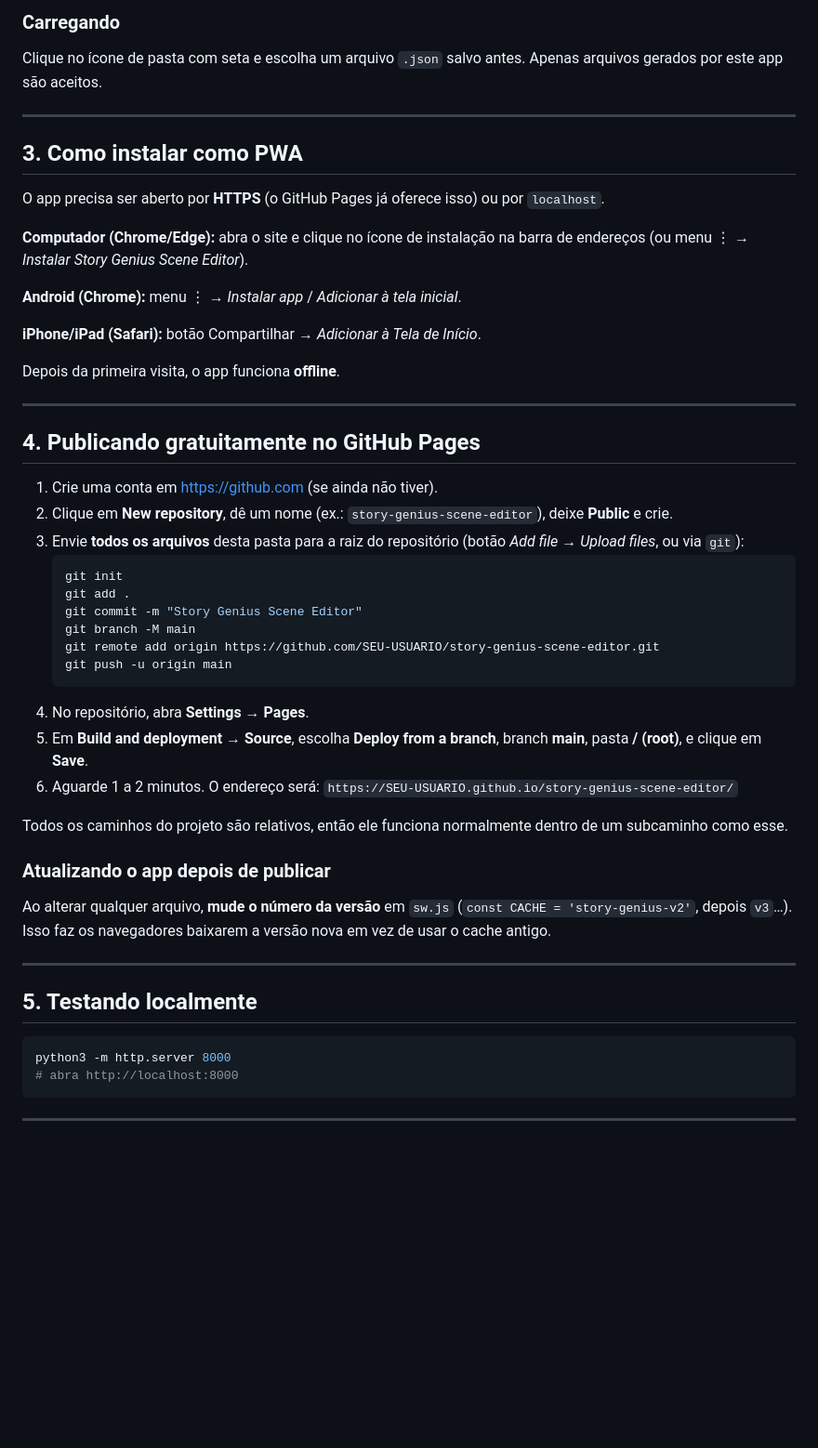
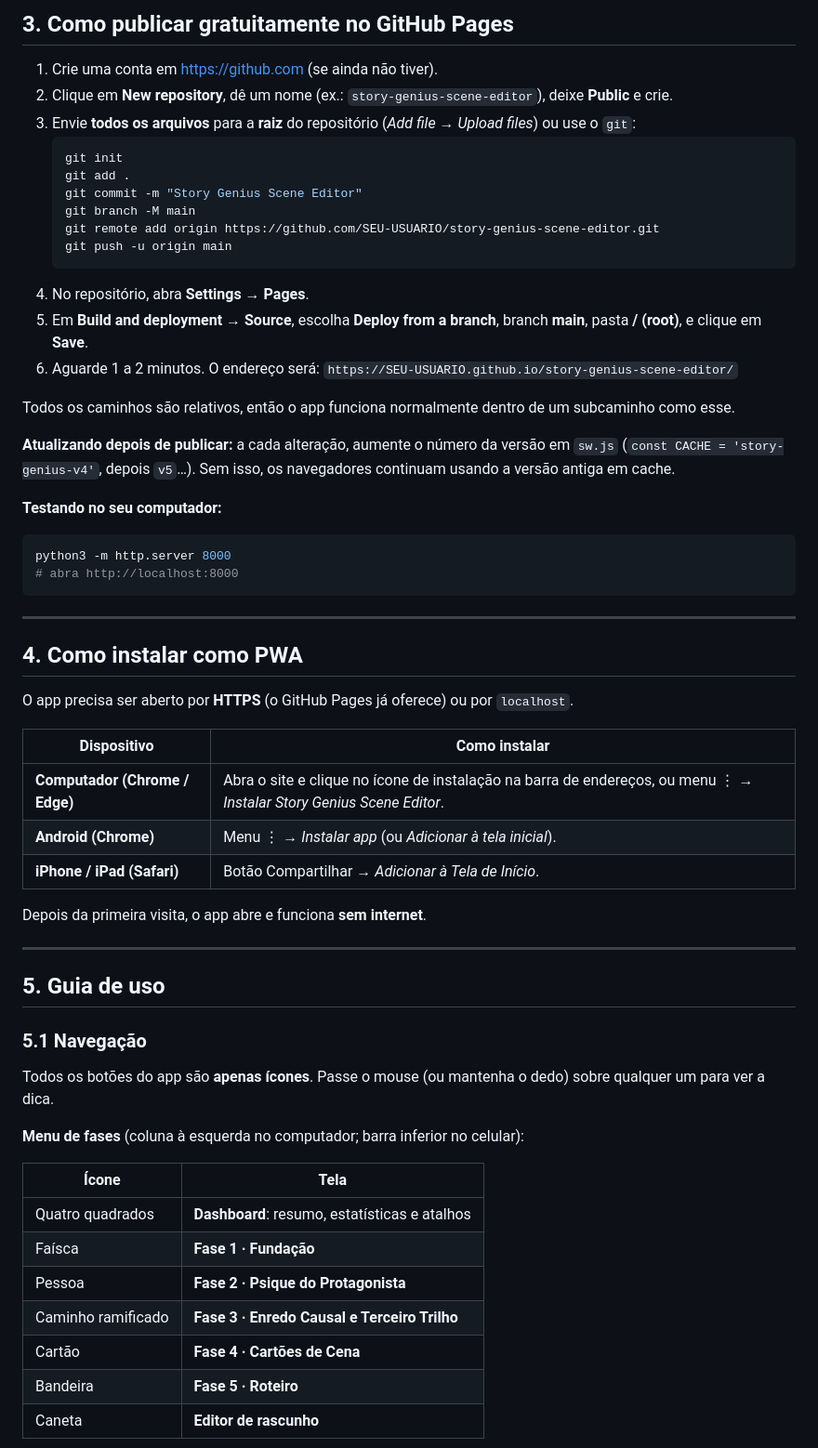
Before and after one commit to magpe-stack/StoryGeniusSceneEditor, a Markdown page: README.md, the part around one of its changes. Shown at 93% size. Rendered like a GitHub page; blank space fills up the shorter version.

````diff
--- a/README.md
+++ b/README.md
@@ -56,28 +32,8 @@ Todos os botões são apenas ícones. Passe o mouse (ou mantenha o dedo) sobre u
-### Carregando
-
-Clique no ícone de pasta com seta e escolha um arquivo `.json` salvo antes. Apenas arquivos gerados por este app são aceitos.
-
----
-
-## 3. Como instalar como PWA
-
-O app precisa ser aberto por **HTTPS** (o GitHub Pages já oferece isso) ou por `localhost`.
-
-**Computador (Chrome/Edge):** abra o site e clique no ícone de instalação na barra de endereços (ou menu ⋮ → *Instalar Story Genius Scene Editor*).
-
-**Android (Chrome):** menu ⋮ → *Instalar app* / *Adicionar à tela inicial*.
-
-**iPhone/iPad (Safari):** botão Compartilhar → *Adicionar à Tela de Início*.
-
-Depois da primeira visita, o app funciona **offline**.
-
----
-
-## 4. Publicando gratuitamente no GitHub Pages
+## 3. Como publicar gratuitamente no GitHub Pages
 
 1. Crie uma conta em <https://github.com> (se ainda não tiver).
 2. Clique em **New repository**, dê um nome (ex.: `story-genius-scene-editor`), deixe **Public** e crie.
-3. Envie **todos os arquivos** desta pasta para a raiz do repositório (botão *Add file → Upload files*, ou via `git`):
+3. Envie **todos os arquivos** para a **raiz** do repositório (*Add file → Upload files*) ou use o `git`:
    ```bash
    git init
    git add .
@@ -91,16 +47,11 @@ Depois da primeira visita, o app funciona **offline**.
 6. Aguarde 1 a 2 minutos. O endereço será:
    `https://SEU-USUARIO.github.io/story-genius-scene-editor/`
 
-Todos os caminhos do projeto são relativos, então ele funciona normalmente dentro de um subcaminho como esse.
+Todos os caminhos são relativos, então o app funciona normalmente dentro de um subcaminho como esse.
 
-### Atualizando o app depois de publicar
+**Atualizando depois de publicar:** a cada alteração, aumente o número da versão em `sw.js` (`const CACHE = 'story-genius-v4'`, depois `v5`…). Sem isso, os navegadores continuam usando a versão antiga em cache.
 
-Ao alterar qualquer arquivo, **mude o número da versão** em `sw.js` (`const CACHE = 'story-genius-v2'`, depois `v3`…). Isso faz os navegadores baixarem a versão nova em vez de usar o cache antigo.
-
----
-
-## 5. Testando localmente
-
+**Testando no seu computador:**
 ```bash
 python3 -m http.server 8000
 # abra http://localhost:8000
@@ -108,3 +59,35 @@ python3 -m http.server 8000
 
 ---
 
+## 4. Como instalar como PWA
+
+O app precisa ser aberto por **HTTPS** (o GitHub Pages já oferece) ou por `localhost`.
+
+| Dispositivo | Como instalar |
+|-------------|---------------|
+| **Computador (Chrome / Edge)** | Abra o site e clique no ícone de instalação na barra de endereços, ou menu ⋮ → *Instalar Story Genius Scene Editor*. |
+| **Android (Chrome)** | Menu ⋮ → *Instalar app* (ou *Adicionar à tela inicial*). |
+| **iPhone / iPad (Safari)** | Botão Compartilhar → *Adicionar à Tela de Início*. |
+
+Depois da primeira visita, o app abre e funciona **sem internet**.
+
+---
+
+## 5. Guia de uso
+
+### 5.1 Navegação
+
+Todos os botões do app são **apenas ícones**. Passe o mouse (ou mantenha o dedo) sobre qualquer um para ver a dica.
+
+**Menu de fases** (coluna à esquerda no computador; barra inferior no celular):
+
+| Ícone | Tela |
+|-------|------|
+| Quatro quadrados | **Dashboard**: resumo, estatísticas e atalhos |
+| Faísca | **Fase 1 · Fundação** |
+| Pessoa | **Fase 2 · Psique do Protagonista** |
+| Caminho ramificado | **Fase 3 · Enredo Causal e Terceiro Trilho** |
+| Cartão | **Fase 4 · Cartões de Cena** |
+| Bandeira | **Fase 5 · Roteiro** |
+| Caneta | **Editor de rascunho** |
+
````
Also changed, not shown: other parts of README.md (+73 -37 lines).
